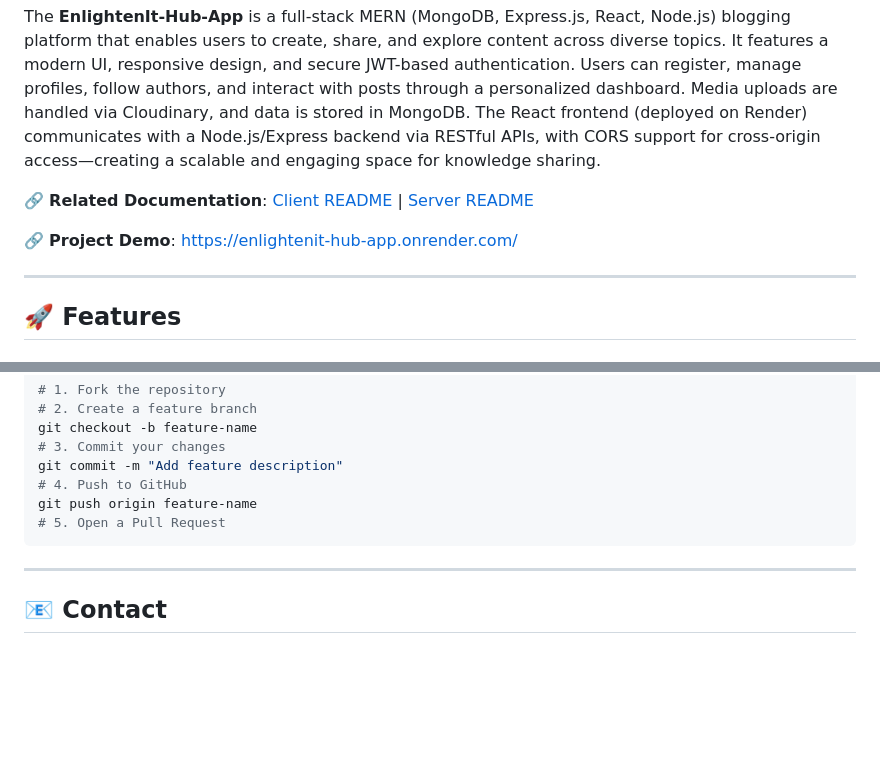
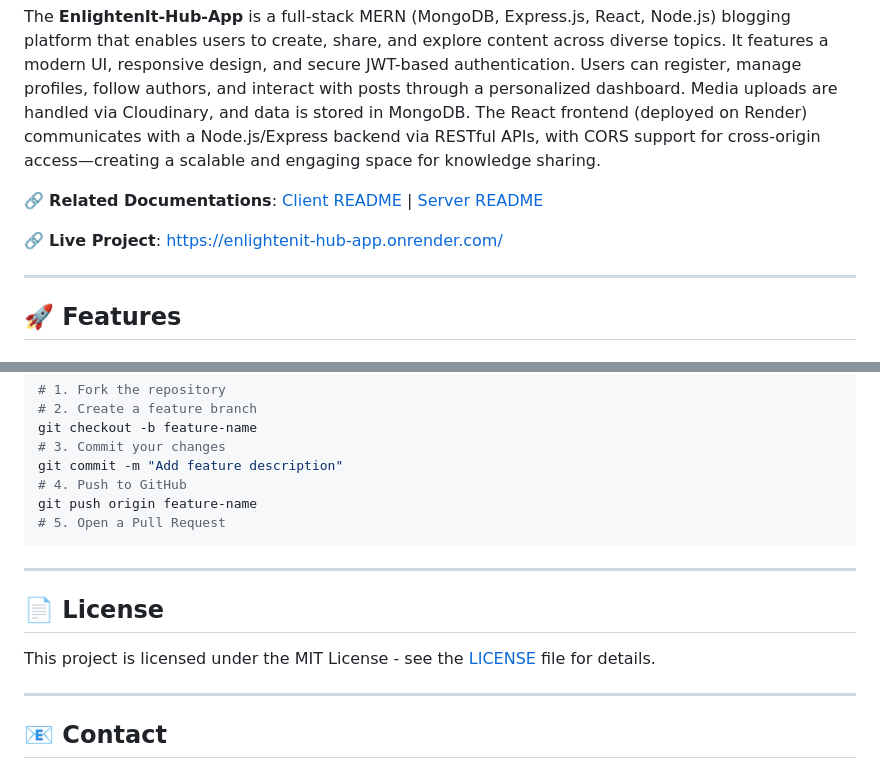
Before and after one commit to Preveen369/EnlightenIt-Hub-App, a Markdown page: README.md, 2 parts joined by grey strips. GitHub-like rendering; blank space fills up the shorter version.

````diff
--- a/README.md
+++ b/README.md
@@ -10,9 +10,9 @@
 
 The **EnlightenIt-Hub-App** is a full-stack MERN (MongoDB, Express.js, React, Node.js) blogging platform that enables users to create, share, and explore content across diverse topics. It features a modern UI, responsive design, and secure JWT-based authentication. Users can register, manage profiles, follow authors, and interact with posts through a personalized dashboard. Media uploads are handled via Cloudinary, and data is stored in MongoDB. The React frontend (deployed on Render) communicates with a Node.js/Express backend via RESTful APIs, with CORS support for cross-origin access—creating a scalable and engaging space for knowledge sharing.
 
-🔗 **Related Documentation**: [Client README](./client/README.md) | [Server README](./server/README.md)
+🔗 **Related Documentations**: [Client README](./client/README.md) | [Server README](./server/README.md)
 
-🔗 **Project Demo**: <https://enlightenit-hub-app.onrender.com/>
+🔗 **Live Project**: <https://enlightenit-hub-app.onrender.com/>
 
 ---
 
@@ -149,6 +149,11 @@ git commit -m "Add feature description"
 git push origin feature-name
 # 5. Open a Pull Request
 ```
+---
+
+## 📄 License
+
+This project is licensed under the MIT License - see the [LICENSE](LICENSE) file for details.
 
 ---
 
````
